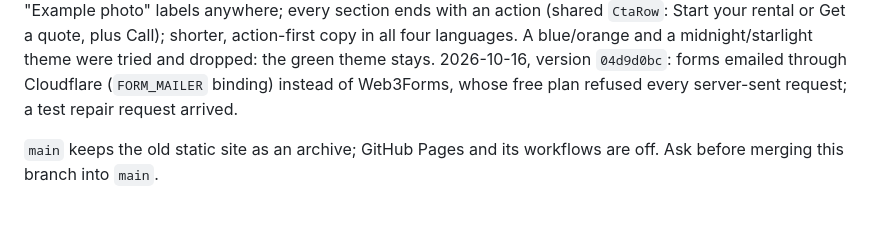
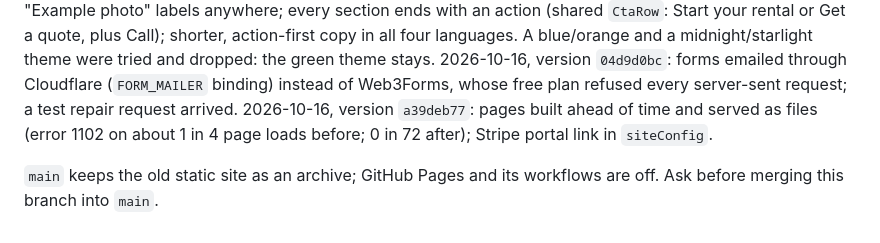
Before and after one commit to vladik-Didyk/washerAndDryer, a Markdown page: README.md, the part around the change. Drawn GitHub-style.

Commit message:
README: pages built ahead of time release
Co-Authored-By: Claude Opus 5.5 <noreply@anthropic.com>

```diff
--- a/README.md
+++ b/README.md
@@ -344,6 +344,8 @@ all four languages. A blue/orange and a midnight/starlight theme were tried and
 green theme stays.
 2026-10-16, version `04d9d0bc`: forms emailed through Cloudflare (`FORM_MAILER` binding) instead
 of Web3Forms, whose free plan refused every server-sent request; a test repair request arrived.
+2026-10-16, version `a39deb77`: pages built ahead of time and served as files (error 1102 on
+about 1 in 4 page loads before; 0 in 72 after); Stripe portal link in `siteConfig`.
 
 `main` keeps the old static site as an archive; GitHub Pages and its workflows are off. Ask
 before merging this branch into `main`.
```
